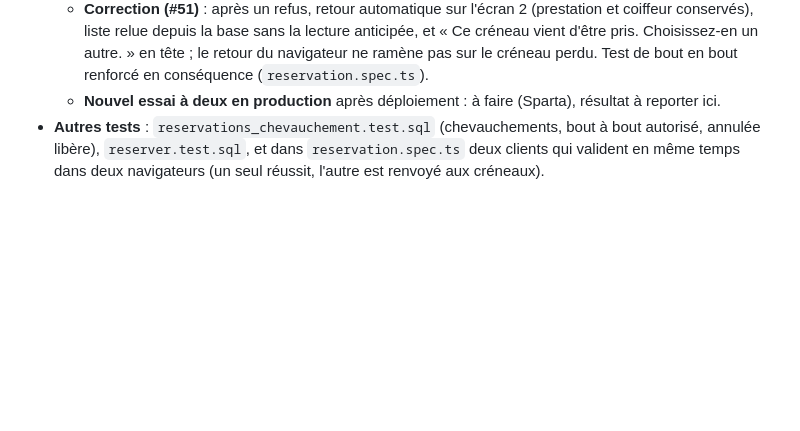
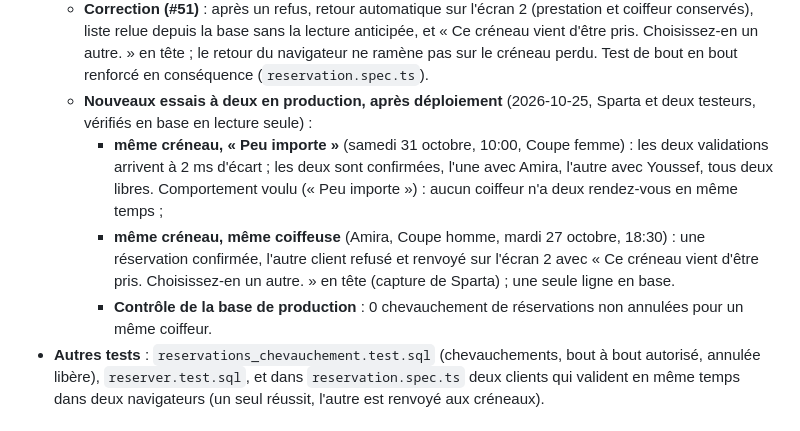
Before and after one commit to MSKETUDIANT/salon-rdv, a Markdown page: docs/resultats-bnf.md, the part around the change. GitHub-like rendering; blank space fills up the shorter version.

Commit message:
docs: BNF-1, essais à deux en production après correction, « Peu importe » et même coiffeuse (#51)
Co-Authored-By: Claude Opus 5.5 <noreply@anthropic.com>

```diff
--- a/docs/resultats-bnf.md
+++ b/docs/resultats-bnf.md
@@ -74,8 +74,19 @@ pour la CI le jour où #19 sera débloquée.
     autre. » en tête ; le retour du navigateur ne ramène pas sur le créneau
     perdu. Test de bout en bout renforcé en conséquence
     (`reservation.spec.ts`).
-  - **Nouvel essai à deux en production** après déploiement : à faire
-    (Sparta), résultat à reporter ici.
+  - **Nouveaux essais à deux en production, après déploiement**
+    (2026-10-25, Sparta et deux testeurs, vérifiés en base en lecture seule) :
+    - **même créneau, « Peu importe »** (samedi 31 octobre, 10:00, Coupe
+      femme) : les deux validations arrivent à 2 ms d'écart ; les deux sont
+      confirmées, l'une avec Amira, l'autre avec Youssef, tous deux libres.
+      Comportement voulu (« Peu importe ») : aucun coiffeur n'a deux
+      rendez-vous en même temps ;
+    - **même créneau, même coiffeuse** (Amira, Coupe homme, mardi 27 octobre,
+      18:30) : une réservation confirmée, l'autre client refusé et renvoyé
+      sur l'écran 2 avec « Ce créneau vient d'être pris. Choisissez-en un
+      autre. » en tête (capture de Sparta) ; une seule ligne en base.
+    - **Contrôle de la base de production** : 0 chevauchement de
+      réservations non annulées pour un même coiffeur.
 - **Autres tests** : `reservations_chevauchement.test.sql` (chevauchements,
   bout à bout autorisé, annulée libère), `reserver.test.sql`, et dans
   `reservation.spec.ts` deux clients qui valident en même temps dans deux
```
